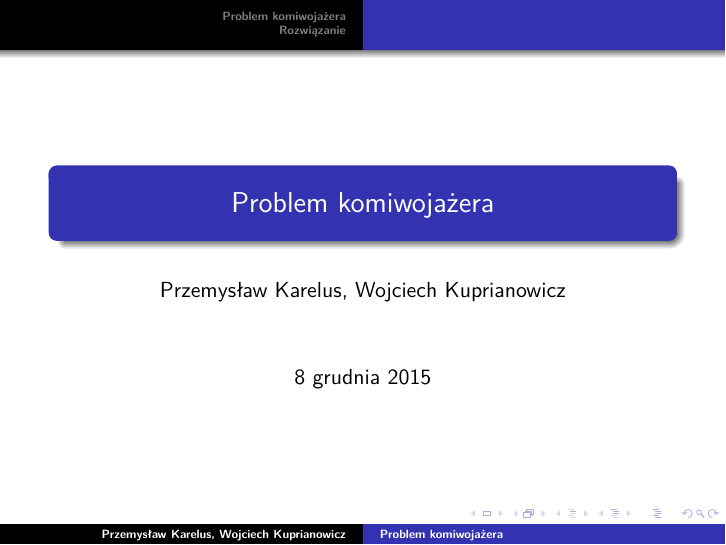
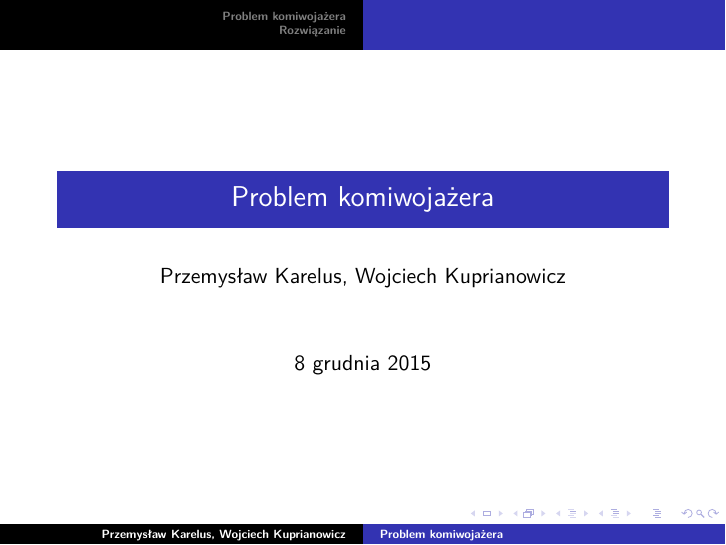
Before and after one commit to w-ku/swd-tsp, LaTeX slides (doc/swd.tex): page 1 of 36. Compiled offline with pdfLaTeX; the source files are stored in an older character set and shown here as Unicode.

Commit message:
removed Warsaw theme

```diff
--- a/doc/swd.tex
+++ b/doc/swd.tex
@@ -2,8 +2,7 @@
 
 \mode<presentation>
 {
-  \usetheme{Warsaw}
-  \usefonttheme{professionalfonts}
+    \usefonttheme{professionalfonts}
 }
 
 \usepackage{polski}
```
